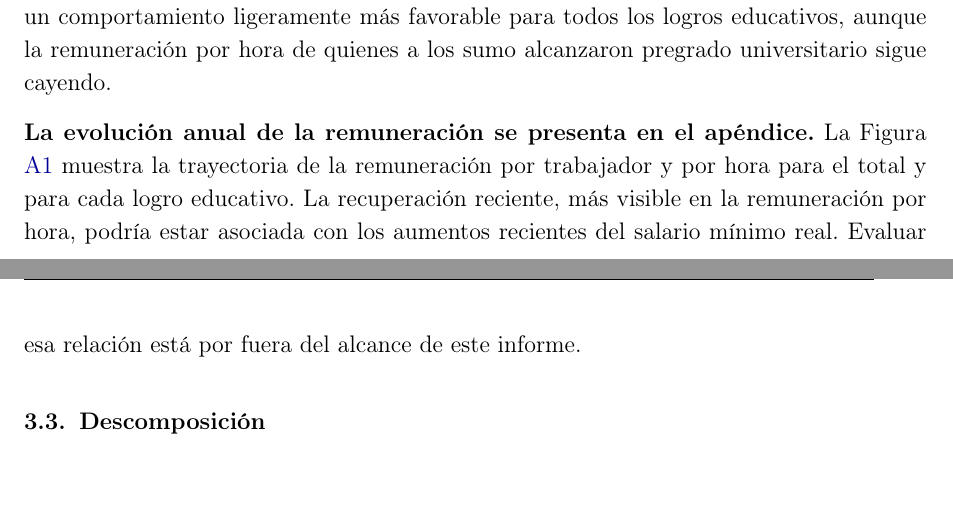
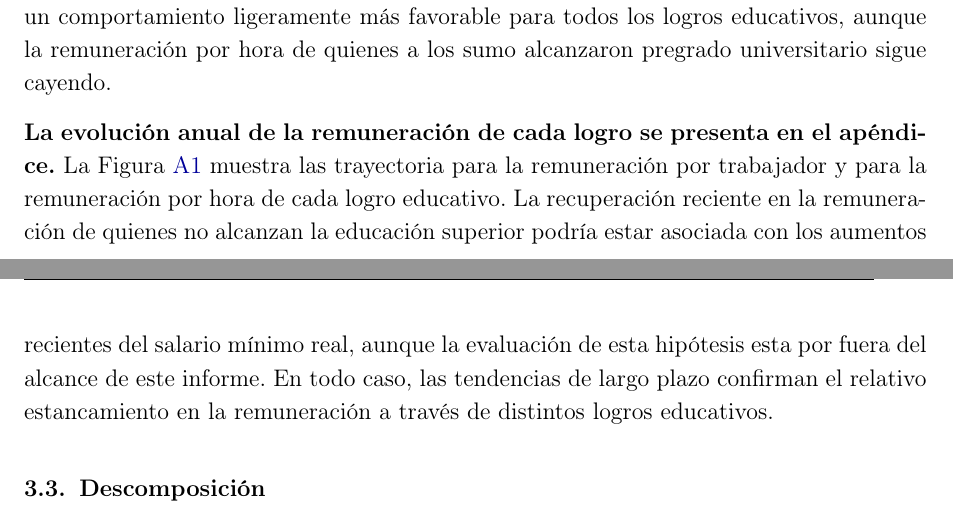
Before and after one commit to oliverpardo1979/Informe_Educacion, a LaTeX document (main.tex, which reads Paper/sections/CuerpoInformeRemuneracionEducacionGEIH.tex): two parts of pages 8 and 9 of 16, joined at a grey line, cut so that both start at the same text, the shorter picture padded with empty space. Compiled offline with pdfLaTeX.

Commit message:
Mo changes

```diff
--- a/Paper/sections/CuerpoInformeRemuneracionEducacionGEIH.tex
+++ b/Paper/sections/CuerpoInformeRemuneracionEducacionGEIH.tex
@@ -91,7 +91,7 @@ Durante el periodo cayó la participación de quienes no tenían educación o so
 
 %\textbf{Las razones frente al logro de menor remuneración siguen siendo amplias, aunque se redujeron entre 2010 y 2025.} En 2025, la remuneración mensual de quienes alcanzaron pregrado universitario fue cuatro veces la remuneración de quienes no reportaron ningún logro educativo. En posgrado, la razón fue de 7,8 veces. La remuneración por hora muestra una diferencia parecida: 3,8 veces para pregrado universitario y 7,6 veces para posgrado.
 
-\textbf{La evolución anual de la remuneración se presenta en el apéndice.} La Figura \ref{fig:remuneracion_educacion_series_comparables} muestra la trayectoria de la remuneración por trabajador y por hora para el total y para cada logro educativo. La recuperación reciente, más visible en la remuneración por hora, podría estar asociada con los aumentos recientes del salario mínimo real. Evaluar esa relación está por fuera del alcance de este informe.
+\textbf{La evolución anual de la remuneración de cada logro se presenta en el apéndice.} La Figura \ref{fig:remuneracion_educacion_series_comparables} muestra las trayectoria para la remuneración por trabajador y para la remuneración por hora de cada logro educativo. La recuperación reciente en la remuneración de quienes no alcanzan la educación superior podría estar asociada con los aumentos recientes del salario mínimo real, aunque la evaluación de esta hipótesis esta por fuera del alcance de este informe. En todo caso, las tendencias de largo plazo confirman el relativo estancamiento en la remuneración a través de distintos logros educativos.
 
 %\textbf{La fila Total no corresponde a un logro educativo.} Es el promedio ponderado de toda la submuestra. Por eso puede crecer más rápido que la remuneración de cada logro educativo por separado: aumenta cuando sube la remuneración dentro de cada logro, pero también cuando crece el peso de los logros con mayor remuneración. En este periodo, el mayor logro educativo de la población ocupada ayuda a explicar que el total haya crecido más que cada grupo. Esa lectura conecta directamente con la descomposición del Cuadro \ref{tab:descomposicion_remuneracion_educacion}.
 
```
